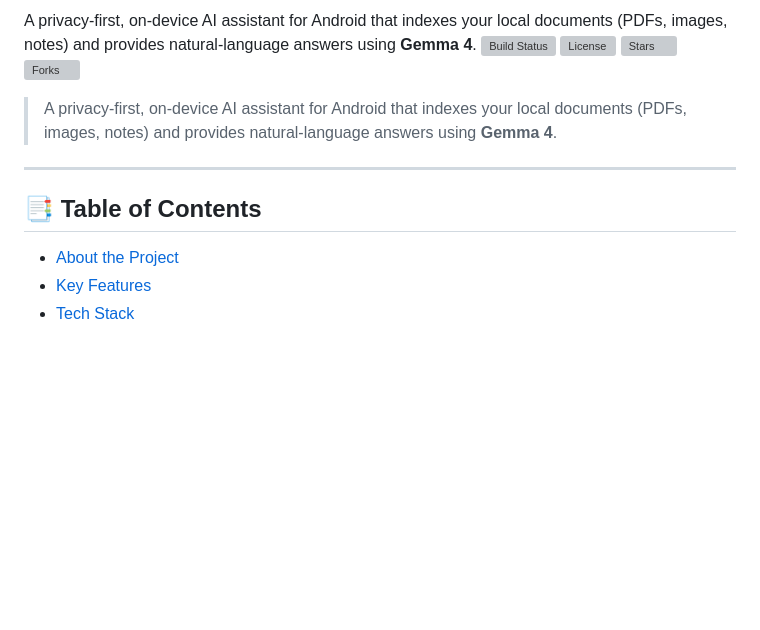
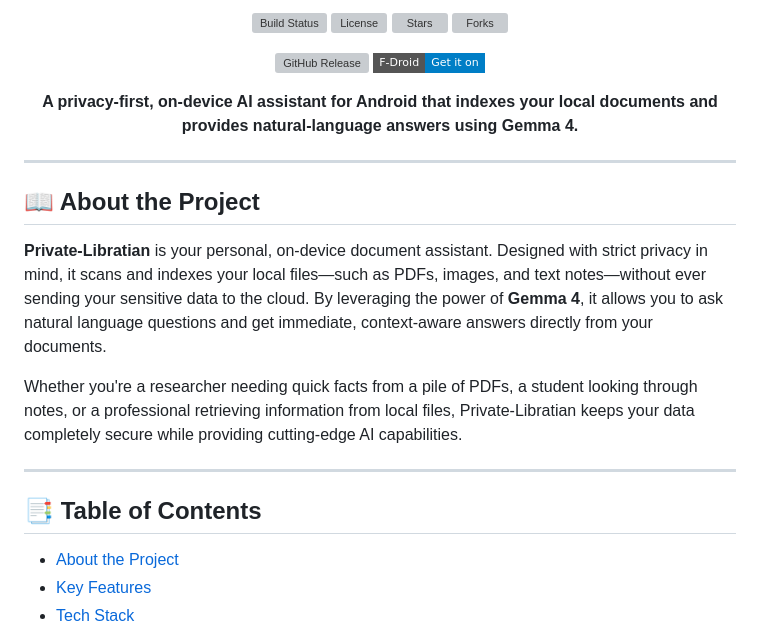
Before and after one commit to bunty615107/Private-Libratian, a Markdown page: README.md, the part around one of its changes. Rendered like a GitHub page; badges without logos; blank space fills up the shorter version; grey boxes are pictures that could not be loaded.

```diff
--- a/README.md
+++ b/README.md
@@ -7,15 +4,28 @@
 
-A privacy-first, on-device AI assistant for Android that indexes your local documents (PDFs, images, notes) and provides natural-language answers using **Gemma 4**.
-[![Build Status](https://img.shields.io/github/actions/workflow/status/bunty615107/Private-Libratian/build.yml?style=flat-square)](https://github.com/bunty615107/Private-Libratian/actions)
-[![License](https://img.shields.io/github/license/bunty615107/Private-Libratian?style=flat-square)](https://github.com/bunty615107/Private-Libratian/blob/main/LICENSE)
-[![Stars](https://img.shields.io/github/stars/bunty615107/Private-Libratian?style=flat-square)](https://github.com/bunty615107/Private-Libratian/stargazers)
-[![Forks](https://img.shields.io/github/forks/bunty615107/Private-Libratian?style=flat-square)](https://github.com/bunty615107/Private-Libratian/network/members)
+[![Build Status](https://img.shields.io/github/actions/workflow/status/bunty615107/Private-Libratian/build.yml?style=for-the-badge)](https://github.com/bunty615107/Private-Libratian/actions)
+[![License](https://img.shields.io/github/license/bunty615107/Private-Libratian?style=for-the-badge)](https://github.com/bunty615107/Private-Libratian/blob/main/LICENSE)
+[![Stars](https://img.shields.io/github/stars/bunty615107/Private-Libratian?style=for-the-badge)](https://github.com/bunty615107/Private-Libratian/stargazers)
+[![Forks](https://img.shields.io/github/forks/bunty615107/Private-Libratian?style=for-the-badge)](https://github.com/bunty615107/Private-Libratian/network/members)
 
-> A privacy-first, on-device AI assistant for Android that indexes your local documents (PDFs, images, notes) and provides natural-language answers using **Gemma 4**.
+[![GitHub Release](https://img.shields.io/github/v/release/bunty615107/Private-Libratian?style=flat-square)](https://github.com/bunty615107/Private-Libratian/releases)
+[![F-Droid](https://img.shields.io/badge/F--Droid-Get_it_on-blue?logo=f-droid&style=flat-square)](https://f-droid.org/packages/com.privatelibrarian.app/)
+
+**A privacy-first, on-device AI assistant for Android that indexes your local documents and provides natural-language answers using Gemma 4.**
+
+</div>
+
+---
+
+## 📖 About the Project
+
+**Private-Libratian** is your personal, on-device document assistant. Designed with strict privacy in mind, it scans and indexes your local files—such as PDFs, images, and text notes—without ever sending your sensitive data to the cloud. By leveraging the power of **Gemma 4**, it allows you to ask natural language questions and get immediate, context-aware answers directly from your documents.
+
+Whether you're a researcher needing quick facts from a pile of PDFs, a student looking through notes, or a professional retrieving information from local files, Private-Libratian keeps your data completely secure while providing cutting-edge AI capabilities.
 
 ---
 
 ## 📑 Table of Contents
+
 - [About the Project](#-about-the-project)
 - [Key Features](#-key-features)
 - [Tech Stack](#-tech-stack)
```
Also changed, not shown: other parts of README.md (+80 -65 lines).
